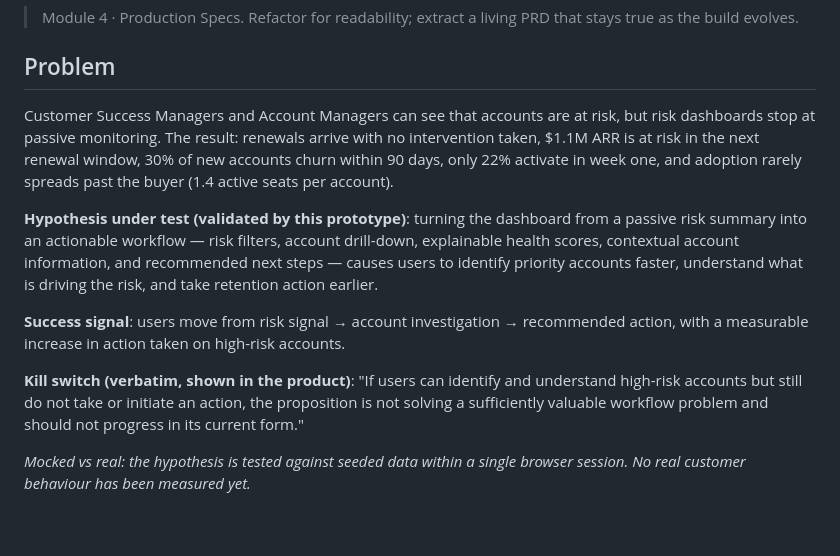
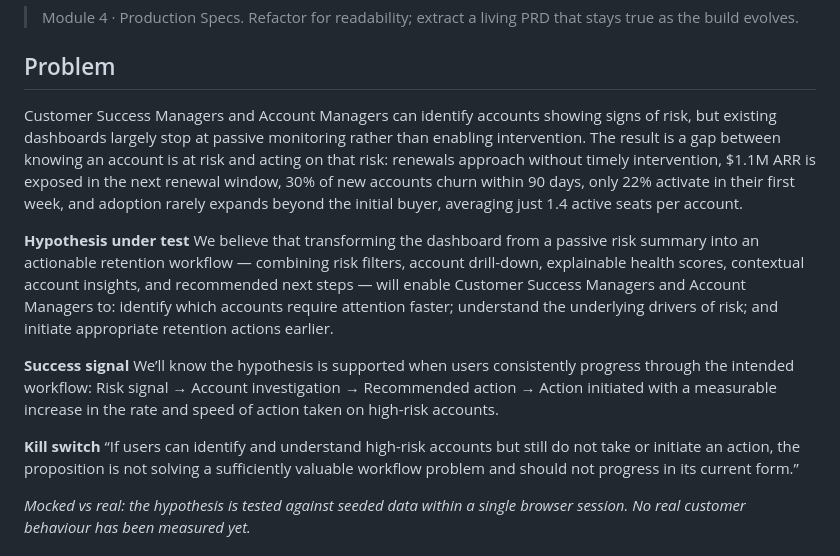
Before and after one commit to ydiamandieva/my-vibe-coding-project, a Markdown page: 04-production/PRD.md, the part around the change. GitHub-like rendering; blank space fills up the shorter version.

```diff
--- a/04-production/PRD.md
+++ b/04-production/PRD.md
@@ -4,13 +4,20 @@
 
 ## Problem
 
-Customer Success Managers and Account Managers can see that accounts are at risk, but risk dashboards stop at passive monitoring. The result: renewals arrive with no intervention taken, $1.1M ARR is at risk in the next renewal window, 30% of new accounts churn within 90 days, only 22% activate in week one, and adoption rarely spreads past the buyer (1.4 active seats per account).
+Customer Success Managers and Account Managers can identify accounts showing signs of risk, but existing dashboards largely stop at passive monitoring rather than enabling intervention.
+The result is a gap between knowing an account is at risk and acting on that risk: renewals approach without timely intervention, $1.1M ARR is exposed in the next renewal window, 30% of new accounts churn within 90 days, only 22% activate in their first week, and adoption rarely expands beyond the initial buyer, averaging just 1.4 active seats per account.
 
-**Hypothesis under test (validated by this prototype)**: turning the dashboard from a passive risk summary into an actionable workflow — risk filters, account drill-down, explainable health scores, contextual account information, and recommended next steps — causes users to identify priority accounts faster, understand what is driving the risk, and take retention action earlier.
+**Hypothesis under test**
+We believe that transforming the dashboard from a passive risk summary into an actionable retention workflow — combining risk filters, account drill-down, explainable health scores, contextual account insights, and recommended next steps — will enable Customer Success Managers and Account Managers to: identify which accounts require attention faster; understand the underlying drivers of risk; and initiate appropriate retention actions earlier.
 
-**Success signal**: users move from risk signal → account investigation → recommended action, with a measurable increase in action taken on high-risk accounts.
+**Success signal**
+We’ll know the hypothesis is supported when users consistently progress through the intended workflow:
+Risk signal → Account investigation → Recommended action → Action initiated
+with a measurable increase in the rate and speed of action taken on high-risk accounts.
 
-**Kill switch (verbatim, shown in the product)**: "If users can identify and understand high-risk accounts but still do not take or initiate an action, the proposition is not solving a sufficiently valuable workflow problem and should not progress in its current form."
+**Kill switch**
+“If users can identify and understand high-risk accounts but still do not take or initiate an action, the proposition is not solving a sufficiently valuable workflow problem and should not progress in its current form.”
+
 
 _Mocked vs real: the hypothesis is tested against seeded data within a single browser session. No real customer behaviour has been measured yet._
 
```
